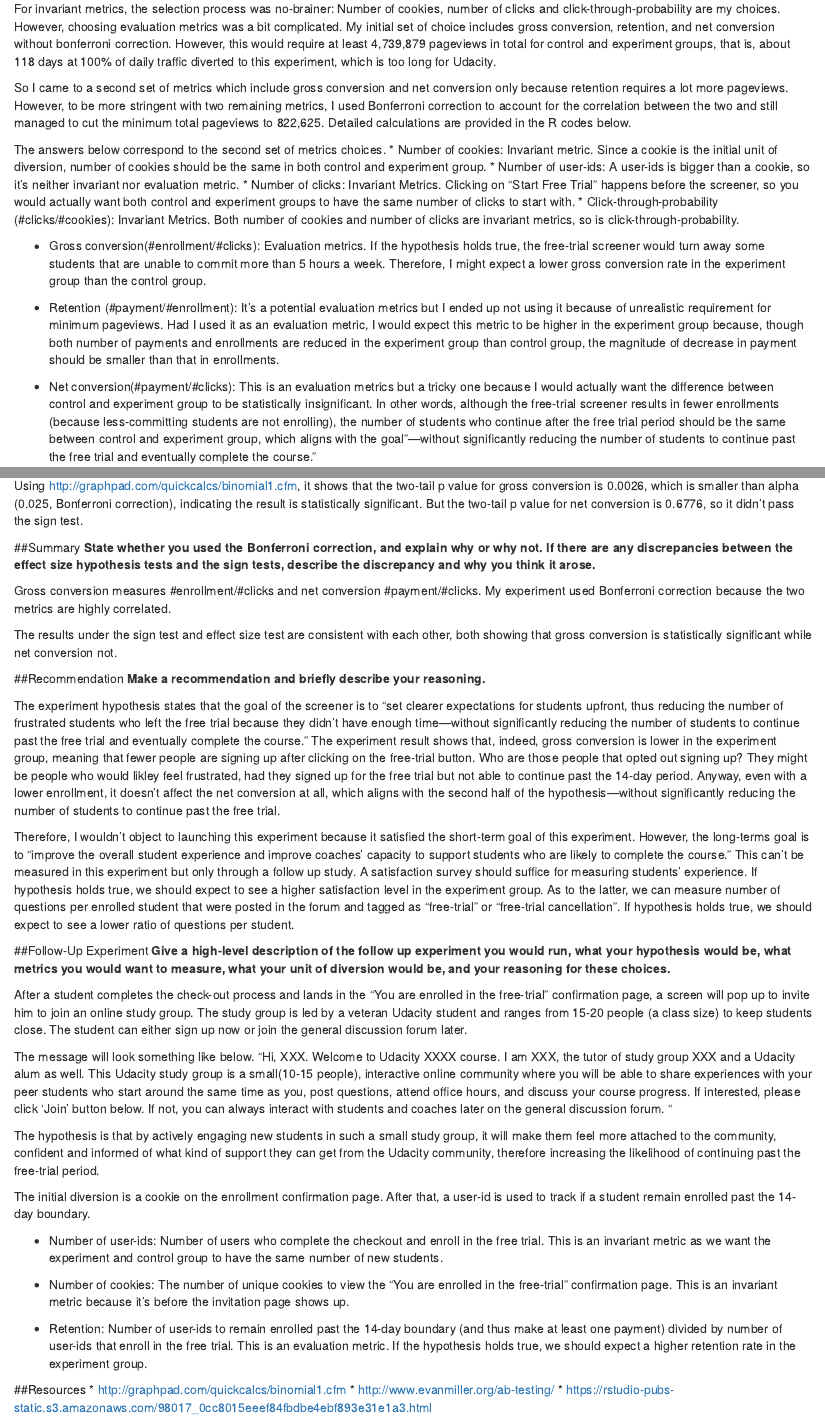
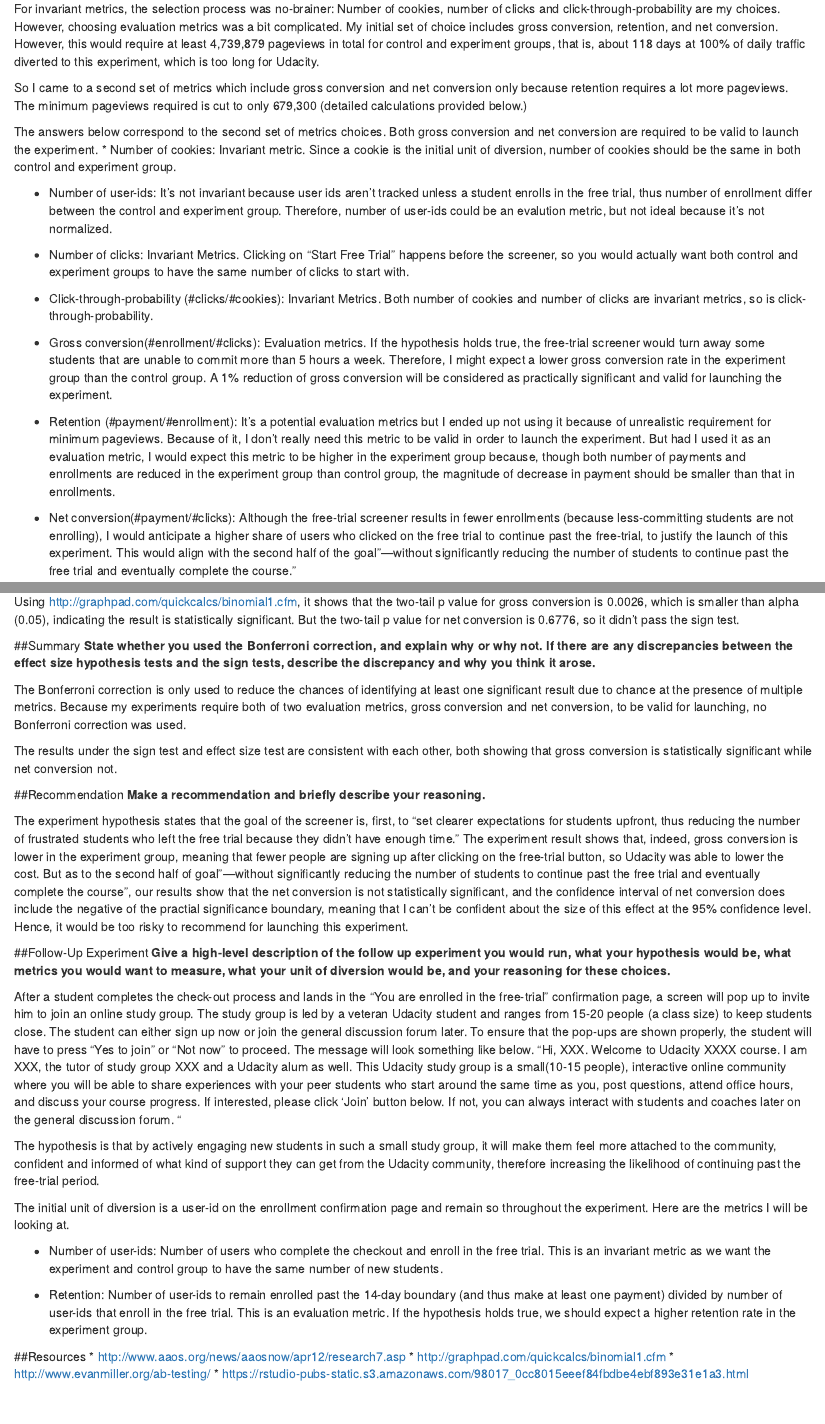
Before and after one commit to LiChangNY/AB_Testing, an R Markdown document (project.Rmd): the page in a window 1100 px wide, from 120 px down, and a second part further down, joined at a grey line. Rendered offline with R 4.5, knitr and Pandoc, with nearby package versions.

Commit message:
updated statemnet about Bonferroni correction and deleted cookies in followup experiment

````diff
--- a/project.Rmd
+++ b/project.Rmd
@@ -3,22 +3,24 @@ Experiment Design by Li Chang
 ##Metric Choice
 **For each metric, explain both why you did or did not use it as an invariant metric and why you did or did not use it as an evaluation metric.**
 
-For invariant metrics, the selection process was no-brainer: Number of cookies, number of clicks and click-through-probability are my choices. However, choosing evaluation metrics was a bit complicated. My initial set of choice includes gross conversion, retention, and net conversion without bonferroni correction. However, this would require at least 4,739,879 pageviews in total for control and experiment groups, that is, about 118 days at 100% of daily traffic diverted to this experiment, which is too long for Udacity.
+For invariant metrics, the selection process was no-brainer: Number of cookies, number of clicks and click-through-probability are my choices. However, choosing evaluation metrics was a bit complicated. My initial set of choice includes gross conversion, retention, and net conversion. However, this would require at least 4,739,879 pageviews in total for control and experiment groups, that is, about 118 days at 100% of daily traffic diverted to this experiment, which is too long for Udacity.
 
-So I came to a second set of metrics which include gross conversion and net conversion only because retention requires a lot more pageviews. However, to be more stringent with two remaining metrics, I used Bonferroni correction to account for the correlation between the two and still managed to cut the minimum total pageviews to 822,625. Detailed calculations are provided in the R codes below.
+So I came to a second set of metrics which include gross conversion and net conversion only because retention requires a lot more pageviews. The minimum pageviews required is cut to only 679,300 (detailed calculations provided below.)
 
-The answers below correspond to the second set of metrics choices.
+The answers below correspond to the second set of metrics choices. Both gross conversion and net conversion are required to be valid to launch the experiment.
 * Number of cookies: Invariant metric. Since a cookie is the initial unit of diversion, number of cookies should be the same in both control and experiment group.
-* Number of user-ids: A user-ids is bigger than a cookie, so it’s neither invariant nor evaluation metric.
+
+* Number of user-ids: It's not invariant because user ids aren't tracked unless a student enrolls in the free trial, thus number of enrollment differ between the control and experiment group. Therefore, number of user-ids could be an evalution metric, but not ideal because it's not normalized.
+
 * Number of clicks: Invariant Metrics. Clicking on “Start Free Trial” happens before the screener, so you would actually want both control and experiment groups to have the same number of clicks to start with.
+
 * Click-through-probability (#clicks/#cookies): Invariant Metrics. Both number of cookies and number of clicks are invariant metrics, so is click-through-probability.
 
-* Gross conversion(#enrollment/#clicks): Evaluation metrics. If the hypothesis holds true, the free-trial screener would turn away some students that are unable to commit more than 5 hours a week. Therefore, I might expect a lower gross conversion rate in the experiment group than the control group.
+* Gross conversion(#enrollment/#clicks): Evaluation metrics. If the hypothesis holds true, the free-trial screener would turn away some students that are unable to commit more than 5 hours a week. Therefore, I might expect a lower gross conversion rate in the experiment group than the control group. A 1% reduction of gross conversion will be considered as practically significant and valid for launching the experiment.
 
-* Retention (#payment/#enrollment): It’s a potential evaluation metrics but I ended up not using it because of unrealistic requirement for minimum pageviews. Had I used it as an evaluation metric, I would expect this metric to be higher in the experiment group because, though both number of payments and enrollments are reduced in the experiment group than control group, the magnitude of decrease in payment should be smaller than that in enrollments.
+* Retention (#payment/#enrollment): It’s a potential evaluation metrics but I ended up not using it because of unrealistic requirement for minimum pageviews. Because of it, I don't really need this metric to be valid in order to launch the experiment. But had I used it as an evaluation metric, I would expect this metric to be higher in the experiment group because, though both number of payments and enrollments are reduced in the experiment group than control group, the magnitude of decrease in payment should be smaller than that in enrollments.
 
-* Net conversion(#payment/#clicks): This is an evaluation metrics but a tricky one because I would actually want the difference between control and experiment group to be statistically insignificant. In other words, although the free-trial screener results in fewer enrollments (because less-committing students are not enrolling), the number of students who continue after the free trial period should be the same between control and experiment group, which aligns with the goal"—without significantly reducing the number of students to continue past the free trial and eventually complete the course."
-
+* Net conversion(#payment/#clicks): Although the free-trial screener results in fewer enrollments (because less-committing students are not enrolling), I would anticipate a higher share of users who clicked on the free trial to continue past the free-trial, to justify the launch of this experiment. This would align with the second half of the goal"—without significantly reducing the number of students to continue past the free trial and eventually complete the course."
 
 ```{r echo=TRUE}
 get_z_star = function(alpha) {
@@ -206,13 +196,13 @@ upper_ci <- d + m; print(upper_ci)
 
 The final project results show that the experiment group underperforms the control group in gross conversion in 19 out of 23 days, while net conversion in 13 out of 23 days.
 
-Using http://graphpad.com/quickcalcs/binomial1.cfm, it shows that the two-tail p value for gross conversion is 0.0026, which is smaller than alpha (0.025, Bonferroni correction), indicating the result is statistically significant.
+Using http://graphpad.com/quickcalcs/binomial1.cfm, it shows that the two-tail p value for gross conversion is 0.0026, which is smaller than alpha (0.05), indicating the result is statistically significant.
 But the two-tail p value for net conversion is 0.6776, so it didn't pass the sign test.
 
 ##Summary
 **State whether you used the Bonferroni correction, and explain why or why not. If there are any discrepancies between the effect size hypothesis tests and the sign tests, describe the discrepancy and why you think it arose.**
 
-Gross conversion measures #enrollment/#clicks and net conversion #payment/#clicks. My experiment used Bonferroni correction because the two metrics are highly correlated.
+The Bonferroni correction is only used to reduce the chances of identifying at least one significant result due to chance at the presence of multiple metrics. Because my experiments require both of two evaluation metrics, gross conversion and net conversion, to be valid for launching, no Bonferroni correction was used.
 
 The results under the sign test and effect size test are consistent with each other, both showing that gross conversion is statistically significant while net conversion not.
 
@@ -220,29 +210,25 @@ The results under the sign test and effect size test are consistent with each ot
 ##Recommendation
 **Make a recommendation and briefly describe your reasoning.**
 
-The experiment hypothesis states that the goal of the screener is to "set clearer expectations for students upfront, thus reducing the number of frustrated students who left the free trial because they didn't have enough time—without significantly reducing the number of students to continue past the free trial and eventually complete the course. " The experiment result shows that, indeed, gross conversion is lower in the experiment group, meaning that fewer people are signing up after clicking on the free-trial button. Who are those people that opted out signing up? They might be people who would likley feel frustrated, had they signed up for the free trial but not able to continue past the 14-day period. Anyway, even with a lower enrollment, it doesn't affect the net conversion at all, which aligns with the second half of the hypothesis—without significantly reducing the number of students to continue past the free trial.
-
-Therefore, I wouldn’t object to launching this experiment because it satisfied the short-term goal of this experiment. However, the long-terms goal is to “improve the overall student experience and improve coaches' capacity to support students who are likely to complete the course.” This can’t be measured in this experiment but only through a follow up study. A satisfaction survey should suffice for measuring students’ experience. If hypothesis holds true, we should expect to see a higher satisfaction level in the experiment group. As to the latter, we can measure number of questions per enrolled student that were posted in the forum and tagged as “free-trial” or “free-trial cancellation”. If hypothesis holds true, we should expect to see a lower ratio of questions per student.
+The experiment hypothesis states that the goal of the screener is, first, to "set clearer expectations for students upfront, thus reducing the number of frustrated students who left the free trial because they didn't have enough time." The experiment result shows that, indeed, gross conversion is lower in the experiment group, meaning that fewer people are signing up after clicking on the free-trial button, so Udacity was able to lower the cost. But as to the second half of goal"—without significantly reducing the number of students to continue past the free trial and eventually complete the course", our results show that the net conversion is not statistically significant, and the confidence interval of net conversion does include the negative of the practial significance boundary, meaning that I can't be confident about the size of this effect at the 95% confidence level. Hence, it would be too risky to recommend for launching this experiment.
 
 ##Follow-Up Experiment
 **Give a high-level description of the follow up experiment you would run, what your hypothesis would be, what metrics you would want to measure, what your unit of diversion would be, and your reasoning for these choices.**
 
-After a student completes the check-out process and lands in the “You are enrolled in the free-trial” confirmation page, a screen will pop up to invite him to join an online study group. The study group is led by a veteran Udacity student and ranges from 15-20 people (a class size) to keep students close. The student can either sign up now or join the general discussion forum later.
-
+After a student completes the check-out process and lands in the “You are enrolled in the free-trial” confirmation page, a screen will pop up to invite him to join an online study group. The study group is led by a veteran Udacity student and ranges from 15-20 people (a class size) to keep students close. The student can either sign up now or join the general discussion forum later. To ensure that the pop-ups are shown properly, the student will have to press "Yes to join" or "Not now" to proceed.
 The message will look something like below.
 “Hi, XXX. Welcome to Udacity XXXX course. I am XXX, the tutor of study group XXX and a Udacity alum as well. This Udacity study group is a small(10-15 people), interactive online community where you will be able to share experiences with your peer students who start around the same time as you, post questions, attend office hours, and discuss your course progress. If interested, please click ‘Join’ button below. If not, you can always interact with students and coaches later on the general discussion forum. “
 
 The hypothesis is that by actively engaging new students in such a small study group, it will make them feel more attached to the community, confident and informed of what kind of support they can get from the Udacity community, therefore increasing the likelihood of continuing past the free-trial period.
 
-The initial diversion is a cookie on the enrollment confirmation page. After that, a user-id is used to track if a student remain enrolled past the 14-day boundary.
+The initial unit of diversion is a user-id on the enrollment confirmation page and remain so throughout the experiment. Here are the metrics I will be looking at.
 
 * Number of user-ids: Number of users who complete the checkout and enroll in the free trial. This is an invariant metric as we want the experiment and control group to have the same number of new students.
-
-* Number of cookies: The number of unique cookies to view the “You are enrolled in the free-trial” confirmation page. This is an invariant metric because it’s before the invitation page shows up.
 
 * Retention: Number of user-ids to remain enrolled past the 14-day boundary (and thus make at least one payment) divided by number of user-ids that enroll in the free trial. This is an evaluation metric. If the hypothesis holds true, we should expect a higher retention rate in the experiment group.
 
 ##Resources
+* http://www.aaos.org/news/aaosnow/apr12/research7.asp
 * http://graphpad.com/quickcalcs/binomial1.cfm
 * http://www.evanmiller.org/ab-testing/
 * https://rstudio-pubs-static.s3.amazonaws.com/98017_0cc8015eeef84fbdbe4ebf893e31e1a3.html
````
Also changed, not shown: project.html, project.Rmd (34 more changed lines).
